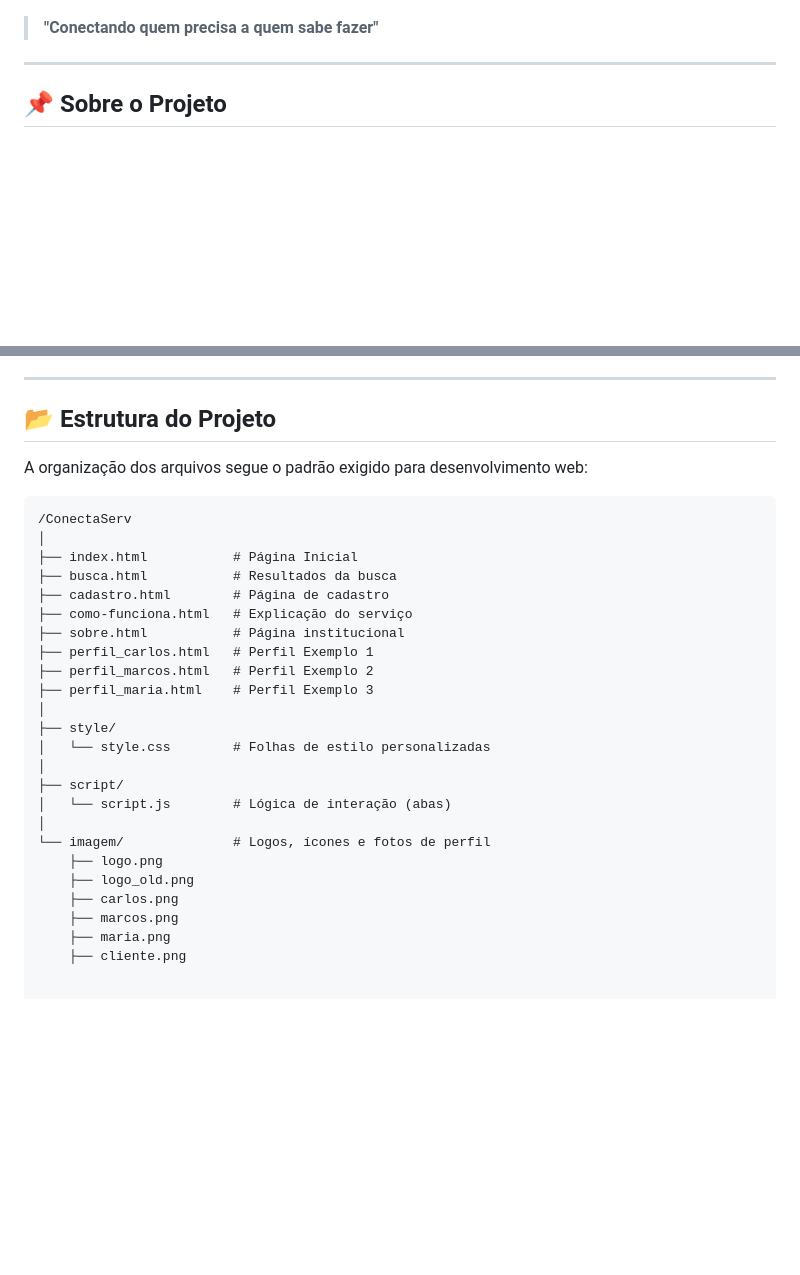
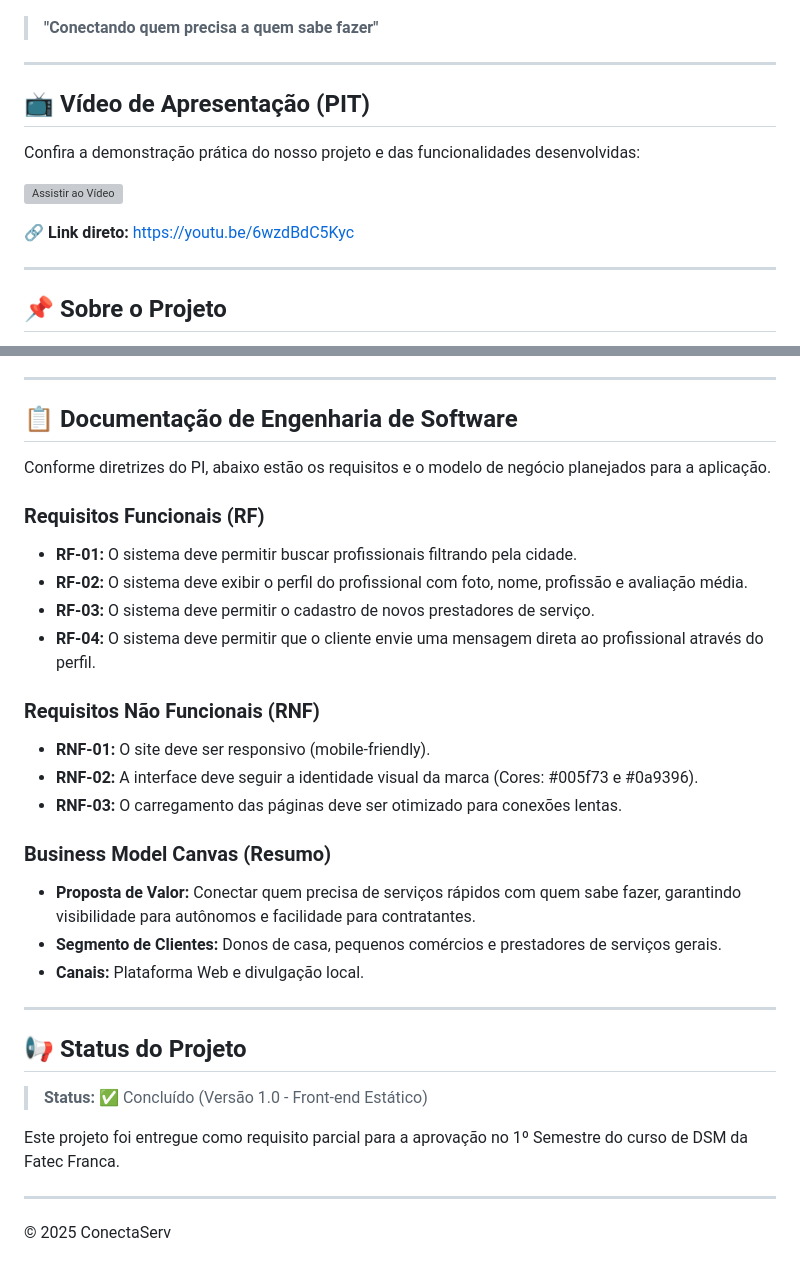
Before and after one commit to thalleslovo/Projeto-PI, a Markdown page: README.md, 2 parts joined by grey strips. GitHub-like rendering; blank space fills up the shorter version; grey boxes are pictures that could not be loaded.

````diff
--- a/README.md
+++ b/README.md
@@ -3,6 +3,16 @@
 ![Logo ConectaServ](imagem/logo.png)
 
 > **"Conectando quem precisa a quem sabe fazer"**
+
+---
+
+## 📺 Vídeo de Apresentação (PIT)
+
+Confira a demonstração prática do nosso projeto e das funcionalidades desenvolvidas:
+
+[![Assistir ao Vídeo](https://img.youtube.com/vi/6wzdBdC5Kyc/0.jpg)](https://youtu.be/6wzdBdC5Kyc)
+
+🔗 **Link direto:** [https://youtu.be/6wzdBdC5Kyc](https://youtu.be/6wzdBdC5Kyc)
 
 ---
 
@@ -54,32 +64,34 @@ O site conta com 8 páginas navegáveis que simulam a experiência do usuário f
 
 ---
 
-## 📂 Estrutura do Projeto
+## 📋 Documentação de Engenharia de Software
 
-A organização dos arquivos segue o padrão exigido para desenvolvimento web:
+Conforme diretrizes do PI, abaixo estão os requisitos e o modelo de negócio planejados para a aplicação.
 
-```text
-/ConectaServ
-│
-├── index.html           # Página Inicial
-├── busca.html           # Resultados da busca
-├── cadastro.html        # Página de cadastro
-├── como-funciona.html   # Explicação do serviço
-├── sobre.html           # Página institucional
-├── perfil_carlos.html   # Perfil Exemplo 1
-├── perfil_marcos.html   # Perfil Exemplo 2
-├── perfil_maria.html    # Perfil Exemplo 3
-│
-├── style/
-│   └── style.css        # Folhas de estilo personalizadas
-│
-├── script/
-│   └── script.js        # Lógica de interação (abas)
-│
-└── imagem/              # Logos, ícones e fotos de perfil
-    ├── logo.png
-    ├── logo_old.png
-    ├── carlos.png
-    ├── marcos.png
-    ├── maria.png
-    ├── cliente.png
+### Requisitos Funcionais (RF)
+* **RF-01:** O sistema deve permitir buscar profissionais filtrando pela cidade.
+* **RF-02:** O sistema deve exibir o perfil do profissional com foto, nome, profissão e avaliação média.
+* **RF-03:** O sistema deve permitir o cadastro de novos prestadores de serviço.
+* **RF-04:** O sistema deve permitir que o cliente envie uma mensagem direta ao profissional através do perfil.
+
+### Requisitos Não Funcionais (RNF)
+* **RNF-01:** O site deve ser responsivo (mobile-friendly).
+* **RNF-02:** A interface deve seguir a identidade visual da marca (Cores: #005f73 e #0a9396).
+* **RNF-03:** O carregamento das páginas deve ser otimizado para conexões lentas.
+
+### Business Model Canvas (Resumo)
+* **Proposta de Valor:** Conectar quem precisa de serviços rápidos com quem sabe fazer, garantindo visibilidade para autônomos e facilidade para contratantes.
+* **Segmento de Clientes:** Donos de casa, pequenos comércios e prestadores de serviços gerais.
+* **Canais:** Plataforma Web e divulgação local.
+
+---
+
+## 📢 Status do Projeto
+
+> **Status:** ✅ Concluído (Versão 1.0 - Front-end Estático)
+
+Este projeto foi entregue como requisito parcial para a aprovação no 1º Semestre do curso de DSM da Fatec Franca.
+
+---
+
+© 2025 ConectaServ
````
